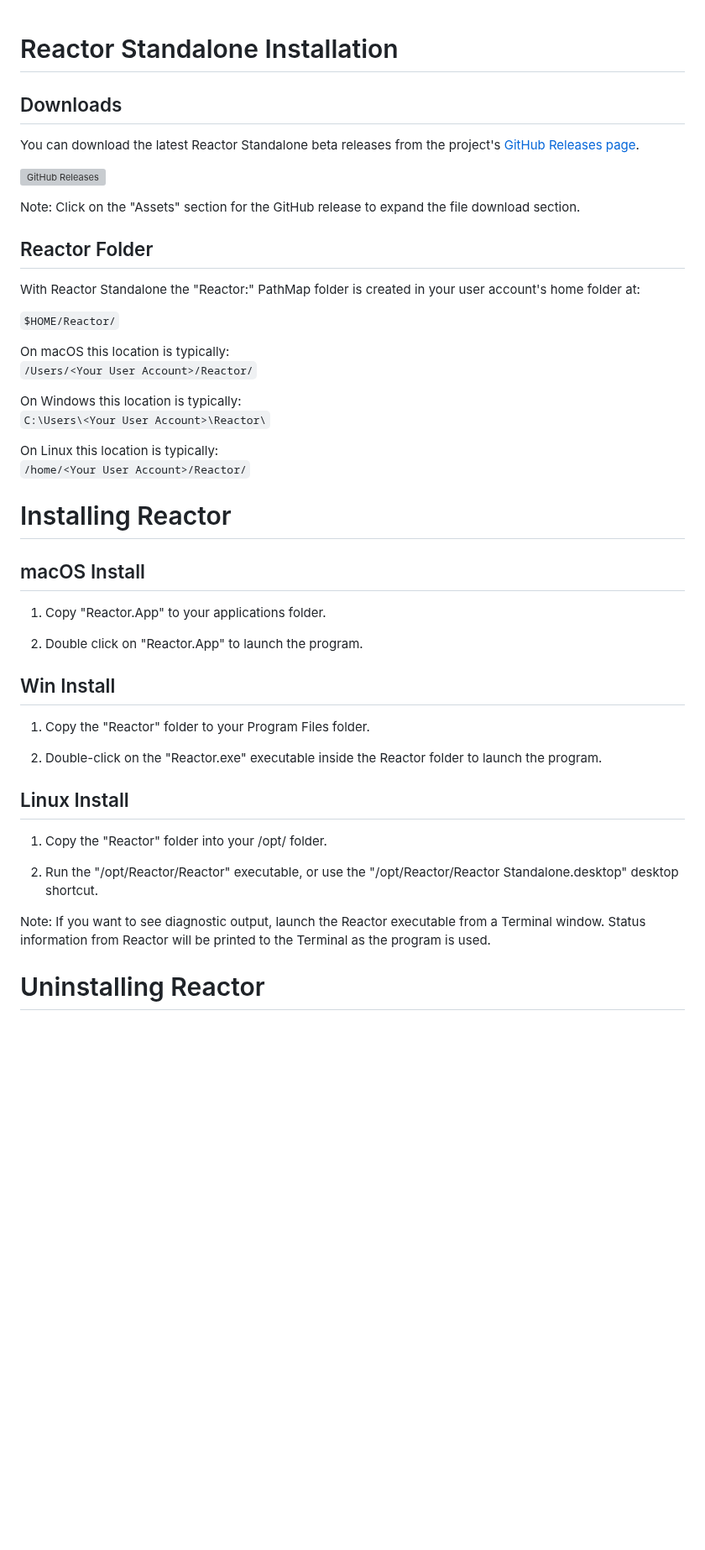
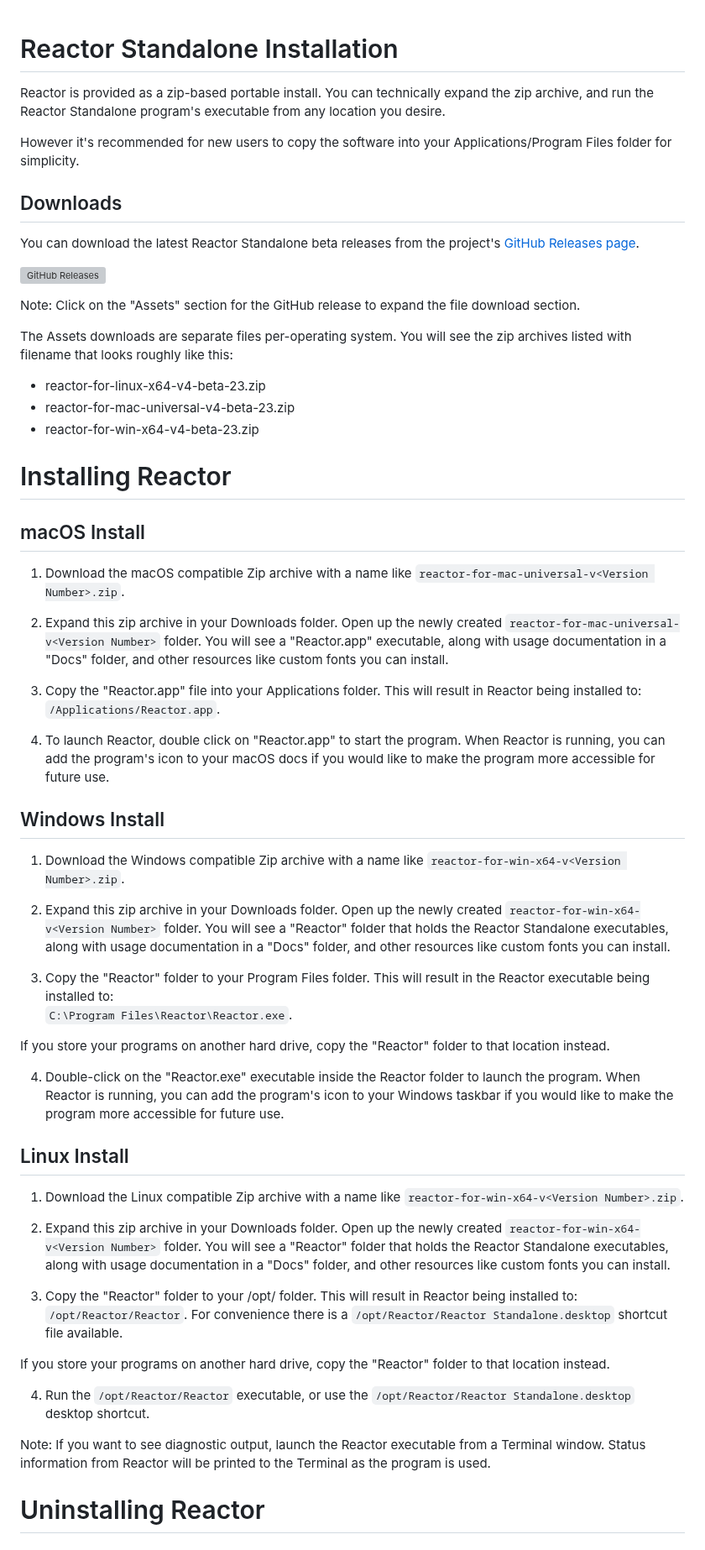
Before and after one commit to Kartaverse/Reactor-Standalone, a Markdown page: Install.md, the part around one of its changes. Shown at 84% size. GitHub-like rendering; blank space fills up the shorter version; grey boxes are pictures that could not be loaded.

```diff
--- a/Install.md
+++ b/Install.md
@@ -1,4 +1,8 @@
 # Reactor Standalone Installation
+
+Reactor is provided as a zip-based portable install. You can technically expand the zip archive, and run the Reactor Standalone program's executable from any location you desire.
+
+However it's recommended for new users to copy the software into your Applications/Program Files folder for simplicity.
 
 ## Downloads
 
@@ -8,42 +12,53 @@ You can download the latest Reactor Standalone beta releases from the project's
 
 Note: Click on the "Assets" section for the GitHub release to expand the file download section.
 
-## Reactor Folder
+The Assets downloads are separate files per-operating system.  You will see the zip archives listed with filename that looks roughly like this:
 
-With Reactor Standalone the "Reactor:" PathMap folder is created in your user account's home folder at:
-
-`$HOME/Reactor/`
-
-On macOS this location is typically:
-`/Users/<Your User Account>/Reactor/`
-
-On Windows this location is typically:
-`C:\Users\<Your User Account>\Reactor\`
-
-On Linux this location is typically:
-`/home/<Your User Account>/Reactor/`
+- reactor-for-linux-x64-v4-beta-23.zip
+- reactor-for-mac-universal-v4-beta-23.zip
+- reactor-for-win-x64-v4-beta-23.zip
 
 # Installing Reactor
 
 ## macOS Install
 
-1. Copy "Reactor.App" to your applications folder.
+1. Download the macOS compatible Zip archive with a name like `reactor-for-mac-universal-v<Version Number>.zip`.
 
-2. Double click on "Reactor.App" to launch the program.
+2. Expand this zip archive in your Downloads folder. Open up the newly created `reactor-for-mac-universal-v<Version Number>` folder. You will see a "Reactor.app" executable, along with usage documentation in a "Docs" folder, and other resources like custom fonts you can install.
 
-## Win Install
+3. Copy the "Reactor.app" file into your Applications folder. This will result in Reactor being installed to:
+`/Applications/Reactor.app`.
 
-1. Copy the "Reactor" folder to your Program Files folder.
+4. To launch Reactor, double click on "Reactor.app" to start the program. When Reactor is running, you can add the program's icon to your macOS docs if you would like to make the program more accessible for future use.
 
-2. Double-click on the "Reactor.exe" executable inside the Reactor folder to launch the program.
+## Windows Install
+
+1. Download the Windows compatible Zip archive with a name like `reactor-for-win-x64-v<Version Number>.zip`.
+
+2. Expand this zip archive in your Downloads folder. Open up the newly created `reactor-for-win-x64-v<Version Number>` folder. You will see a "Reactor" folder that holds the Reactor Standalone executables, along with usage documentation in a "Docs" folder, and other resources like custom fonts you can install.
+
+3. Copy the "Reactor" folder to your Program Files folder. This will result in the Reactor executable being installed to:
+`C:\Program Files\Reactor\Reactor.exe`.
+
+If you store your programs on another hard drive, copy the "Reactor" folder to that location instead.
+
+4. Double-click on the "Reactor.exe" executable inside the Reactor folder to launch the program. When Reactor is running, you can add the program's icon to your Windows taskbar if you would like to make the program more accessible for future use.
 
 ## Linux Install
 
-1. Copy the "Reactor" folder into your /opt/ folder.
+1. Download the Linux compatible Zip archive with a name like `reactor-for-win-x64-v<Version Number>.zip`.
 
-2. Run the "/opt/Reactor/Reactor" executable, or use the "/opt/Reactor/Reactor Standalone.desktop" desktop shortcut.
+2. Expand this zip archive in your Downloads folder. Open up the newly created `reactor-for-win-x64-v<Version Number>` folder. You will see a "Reactor" folder that holds the Reactor Standalone executables, along with usage documentation in a "Docs" folder, and other resources like custom fonts you can install.
+
+3. Copy the "Reactor" folder to your /opt/ folder. This will result in Reactor being installed to:
+`/opt/Reactor/Reactor`. For convenience there is a `/opt/Reactor/Reactor Standalone.desktop` shortcut  file available.
+
+If you store your programs on another hard drive, copy the "Reactor" folder to that location instead.
+
+4. Run the `/opt/Reactor/Reactor` executable, or use the `/opt/Reactor/Reactor Standalone.desktop` desktop shortcut.
 
 Note: If you want to see diagnostic output, launch the Reactor executable from a Terminal window. Status information from Reactor will be printed to the Terminal as the program is used.
+
 
 # Uninstalling Reactor
 
```
Also changed, not shown: other parts of Install.md (+38 -1 lines), Images/Reactor-Content-Folder.png (added), Images/Reactor-Prefs.png (added), Images/Reactor-Settings-Menu.png (added), 1 other file.
